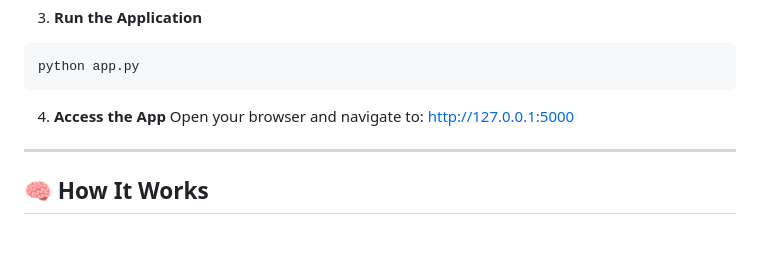
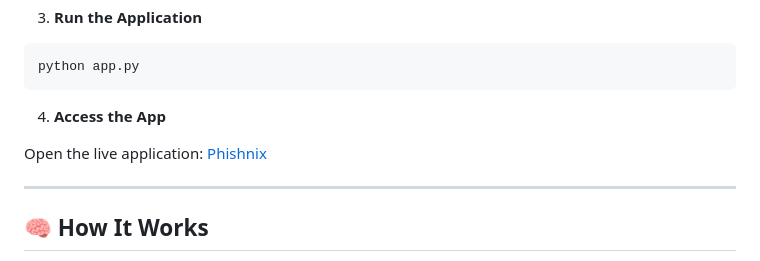
Before and after one commit to akshtyagi12august2006-cpu/Phishnix-project, a Markdown page: README.md, the part around the change. Rendered like a GitHub page; blank space fills up the shorter version.

Commit message:
Add live application link to README
Updated access instructions to include live application link.

````diff
--- a/README.md
+++ b/README.md
@@ -52,7 +52,8 @@ python app.py
 ```
 
 4. **Access the App**
-   Open your browser and navigate to: [http://127.0.0.1:5000](http://127.0.0.1:5000)
+
+Open the live application: [Phishnix](https://phishnix-lfgp.onrender.com/)
 
 ---
 
````
